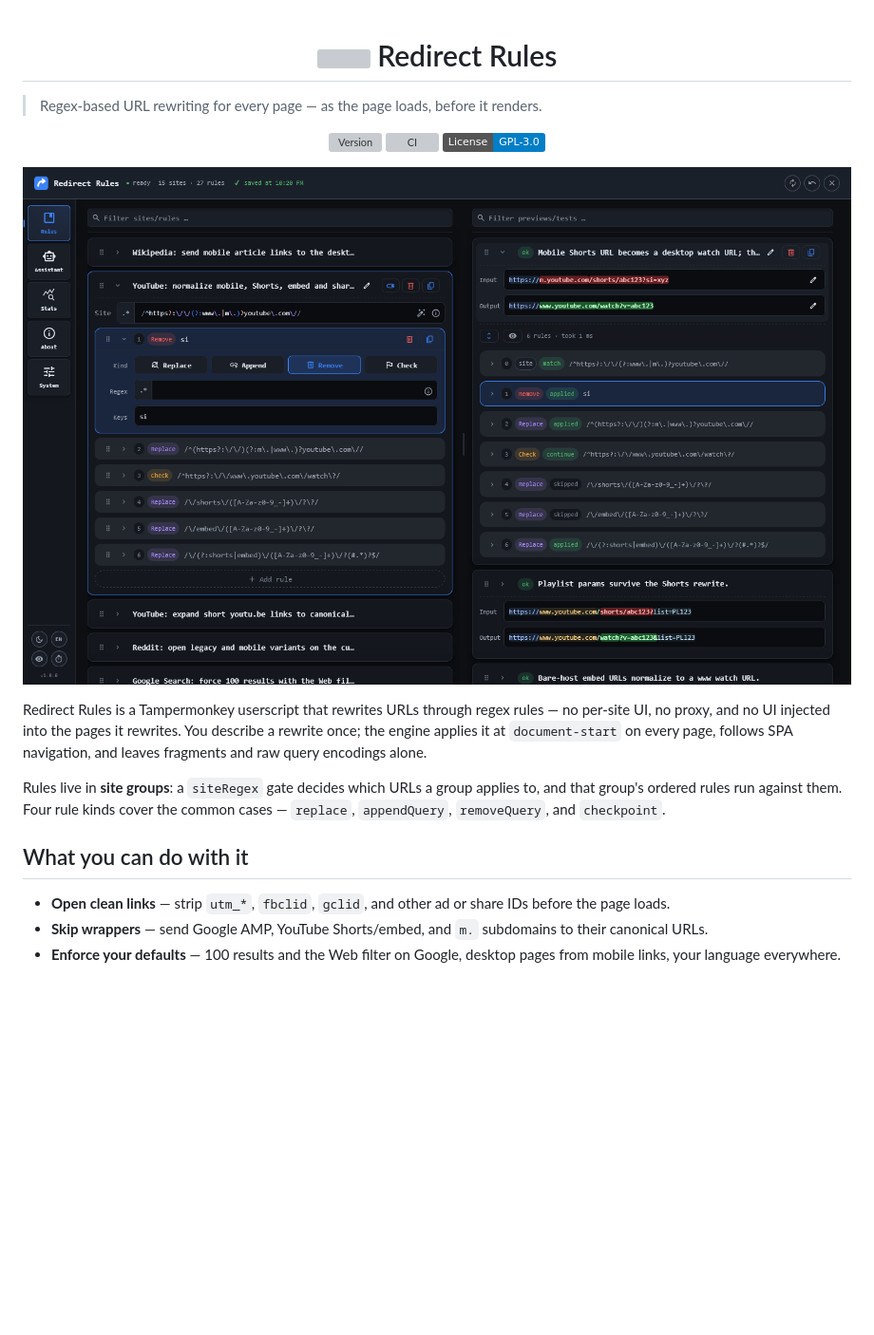
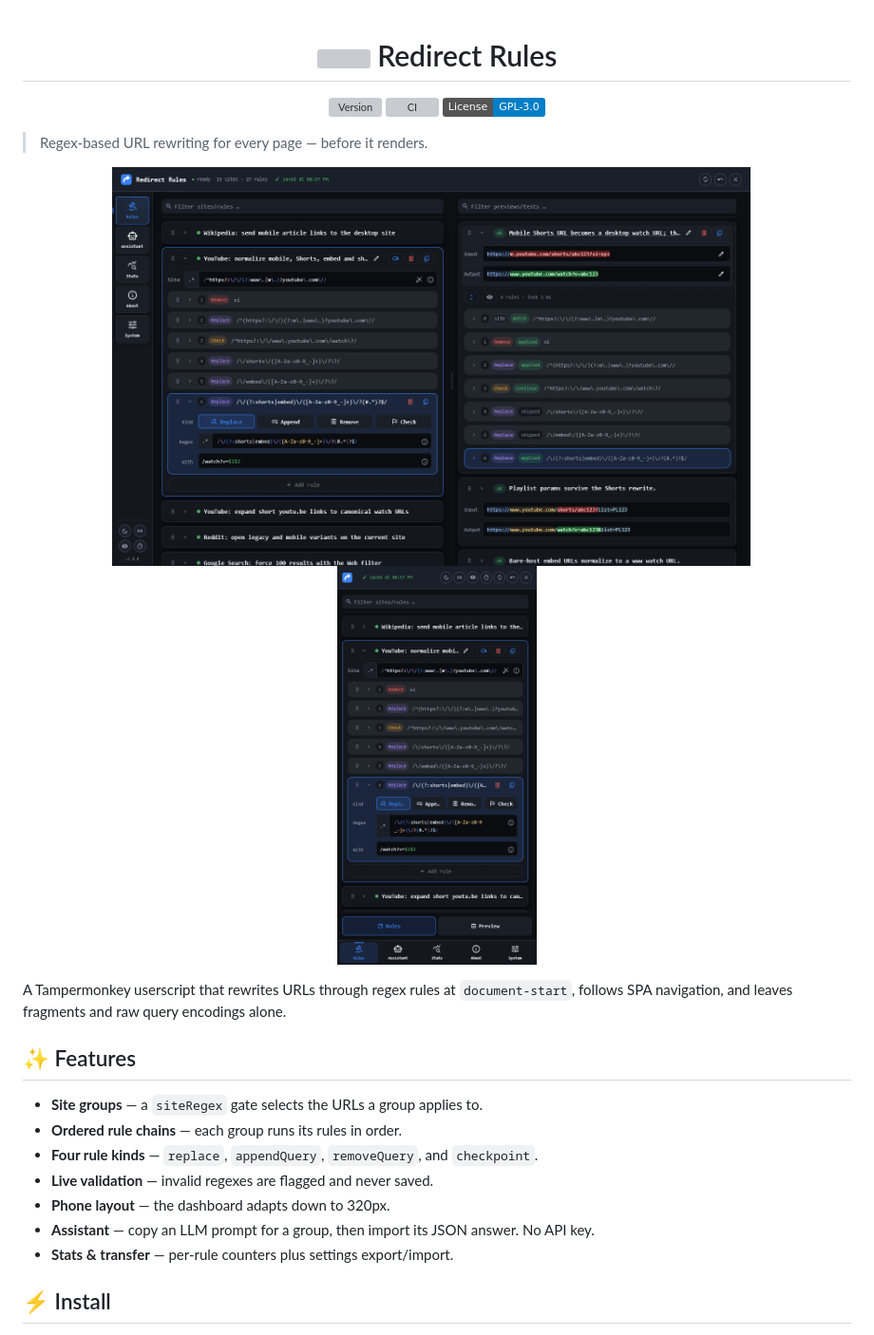
Before and after one commit to JanGaida/redirect-rules, a Markdown page: README.md, the part around one of its changes. Shown at 95% size. Rendered like a GitHub page; pictures changed too: assets/screenshots/dashboard-mobile.png (added), assets/screenshots/dashboard-rules.png; badges without logos; blank space fills up the shorter version; grey boxes are pictures that could not be loaded.

```diff
--- a/README.md
+++ b/README.md
@@ -1,6 +1,4 @@
 <h1 align="center"><img src="https://cdn.jsdelivr.net/gh/JanGaida/redirect-rules@main/assets/icons/app/icon.svg" width="32" alt="" align="texttop"> Redirect Rules</h1>
-
-> Regex-based URL rewriting for every page — as the page loads, before it renders.
 
 <div align="center">
 
@@ -10,17 +8,25 @@
 
 </div>
 
+> Regex-based URL rewriting for every page — before it renders.
+
 <p align="center">
-  <img src="assets/screenshots/dashboard-rules.png" width="880" alt="Redirect Rules dashboard: site groups in the explorer, the selected rule in the editor dock, and the preview pane with a test case and its rule chain.">
+  <img src="assets/screenshots/dashboard-rules.png" width="672" height="420" alt="Redirect Rules dashboard: site groups in the explorer, the selected rule in the editor dock, and the preview pane with a test case and its rule chain.">
+  &nbsp;&nbsp;
+  <img src="assets/screenshots/dashboard-mobile.png" width="210" height="420" alt="The same dashboard on a phone: bottom-bar tabs, header utilities, and the Rules/Preview pane switch.">
 </p>
 
-Redirect Rules is a Tampermonkey userscript that rewrites URLs through regex rules — no per-site UI, no proxy, and no UI injected into the pages it rewrites. You describe a rewrite once; the engine applies it at `document-start` on every page, follows SPA navigation, and leaves fragments and raw query encodings alone.
+A Tampermonkey userscript that rewrites URLs through regex rules at `document-start`, follows SPA navigation, and leaves fragments and raw query encodings alone.
 
-Rules live in **site groups**: a `siteRegex` gate decides which URLs a group applies to, and that group's ordered rules run against them. Four rule kinds cover the common cases — `replace`, `appendQuery`, `removeQuery`, and `checkpoint`.
+## ✨ Features
 
-## What you can do with it
+- **Site groups** — a `siteRegex` gate selects the URLs a group applies to.
+- **Ordered rule chains** — each group runs its rules in order.
+- **Four rule kinds** — `replace`, `appendQuery`, `removeQuery`, and `checkpoint`.
+- **Live validation** — invalid regexes are flagged and never saved.
+- **Phone layout** — the dashboard adapts down to 320px.
+- **Assistant** — copy an LLM prompt for a group, then import its JSON answer. No API key.
+- **Stats & transfer** — per-rule counters plus settings export/import.
 
-- **Open clean links** — strip `utm_*`, `fbclid`, `gclid`, and other ad or share IDs before the page loads.
-- **Skip wrappers** — send Google AMP, YouTube Shorts/embed, and `m.` subdomains to their canonical URLs.
-- **Enforce your defaults** — 100 results and the Web filter on Google, desktop pages from mobile links, your language everywhere.
+## ⚡ Install
 
```
Also changed, not shown: other parts of README.md (+43 -83 lines), assets/screenshots/dashboard-stats.png (deleted), 1 other file.
